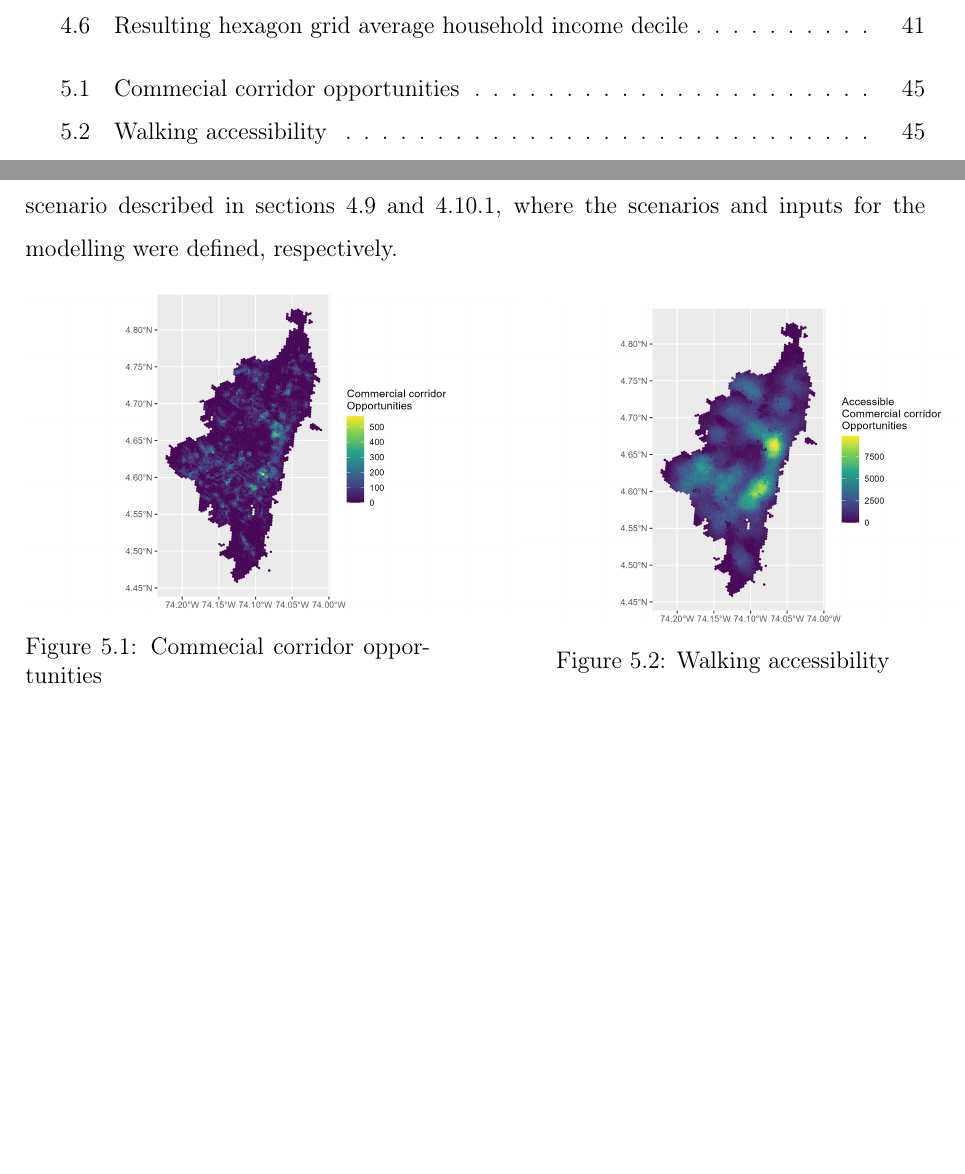
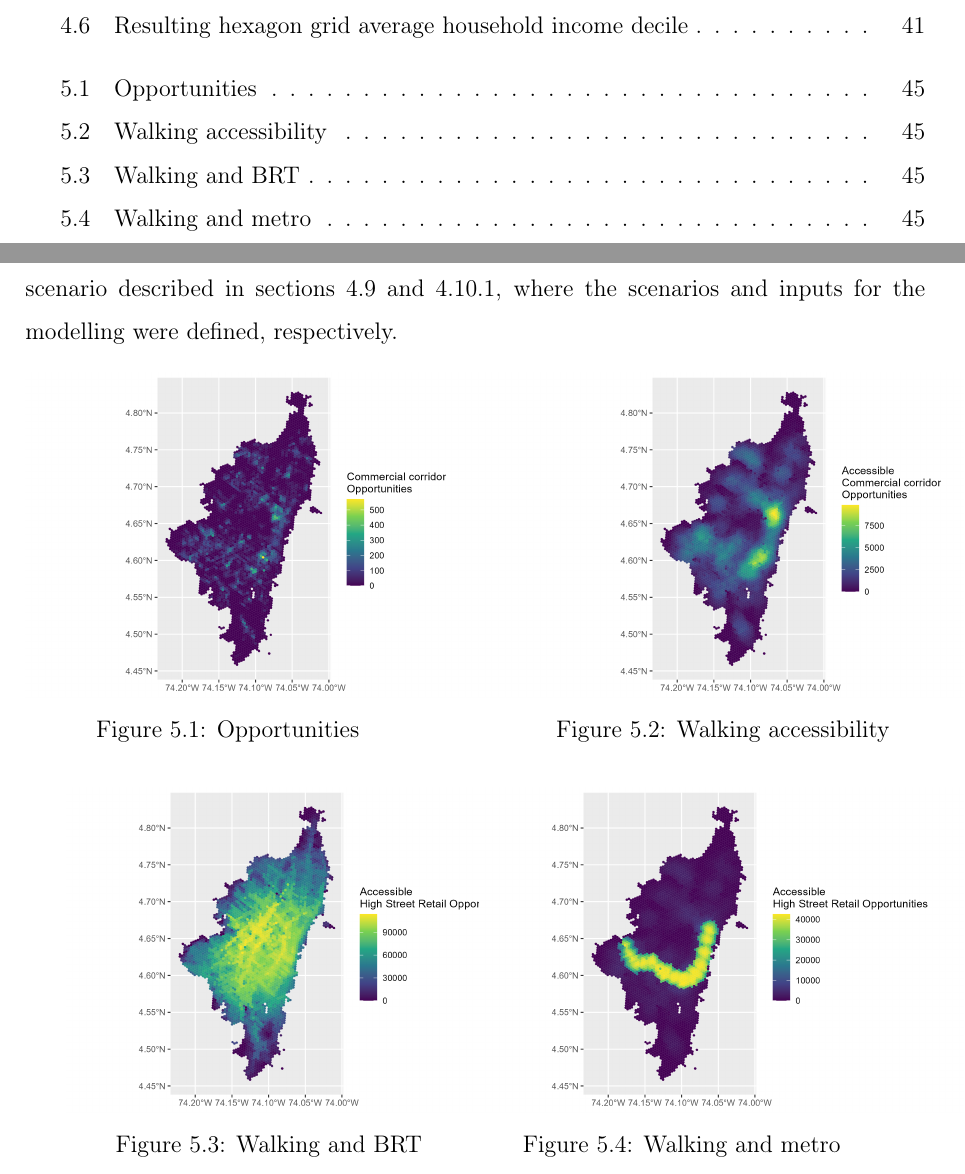
Before and after one commit to rpoandres/MSc_USS_Dissertation, a LaTeX thesis (Main.tex): two parts of pages 12 and 55 of 65 before the commit and two parts of pages 12 and 55 of 66 after it, joined at a grey line, cut so that both start at the same text, the shorter picture padded with empty space. Compiled offline with pdfLaTeX.

Commit message:
Updates from Overleaf

```diff
--- a/Main.tex
+++ b/Main.tex
@@ -1011,31 +1011,51 @@ The accessibility results show the number of reachable opportunities within a tr
 \begin{figure}[h]
     \centering
     \begin{minipage}{0.45\textwidth}
-        \centering
+        % \centering
         \includegraphics[width=1.3\linewidth]{Data/Results/Images/Opportunities_COD_21.png}
-        \caption{Commecial corridor opportunities}
+         \caption{Opportunities}
         \label{fig:Results_Opportunities}
     \end{minipage}%
     \hfill
     \begin{minipage}{0.45\textwidth}
-        \centering
+        % \centering
         \includegraphics[width=1.3\linewidth]{Data/Results/Images/Access_Walk_base.png}
         \caption{Walking accessibility}
         \label{fig:Results_Walking}
     \end{minipage}
-    % \begin{minipage}{0.45\textwidth}
-    %     \centering
-    %     \includegraphics[width=1.3\linewidth]{Data/Results/Images/Access_BRT_base.png}
-    %     \caption{Walking and BRT accessibility}
-    %     \label{fig:Results_BRT}
-    % \end{minipage}
-    % \begin{minipage}{0.45\textwidth}
-    %     \centering
-    %     \includegraphics[width=1.3\linewidth]{Data/Results/Images/Metro_base.png}
-    %     \caption{Walking and metro accessibility}
-    %     \label{fig:Results_Metro}
-    % \end{minipage}
 \end{figure}
+
+\begin{figure}[h]
+    \centering
+    \begin{minipage}{0.45\textwidth}
+        \centering
+        \includegraphics[width=1.3\linewidth]{Data/Results/Images/Access_BRT_base.png}
+        \caption{Walking and BRT}
+        \label{fig:Results_BRT}
+    \end{minipage}
+    \begin{minipage}{0.45\textwidth}
+        \centering
+        \includegraphics[width=1.3\linewidth]{Data/Results/Images/Access_Metro_base.png}
+        \caption{Walking and metro}
+        \label{fig:Results_Metro}
+    \end{minipage}
+\end{figure}
+
+
+% \begin{figure}[h]
+%     \centering
+%     \makebox[0.3\textwidth][c]{%
+%         \includegraphics[width=1\linewidth]{Data/Results/Images/Opportunities_COD_21.png}%
+%     }\hfill
+%     \makebox[0.3\textwidth][c]{%
+%         \includegraphics[width=1\linewidth]{Data/Results/Images/Access_Walk_base.png}%
+%     }
+%     \caption{Comparison of opportunities and accessibility}
+%     \label{fig:Results_Comparison}
+% \end{figure}
+
+
+
 
 \section{Income groups}
 
```
